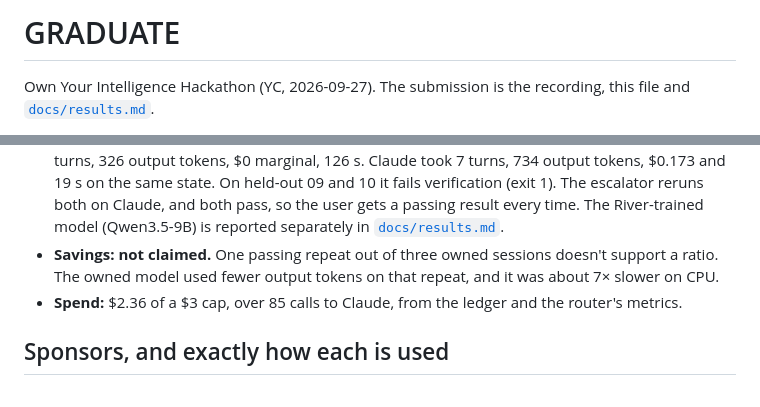
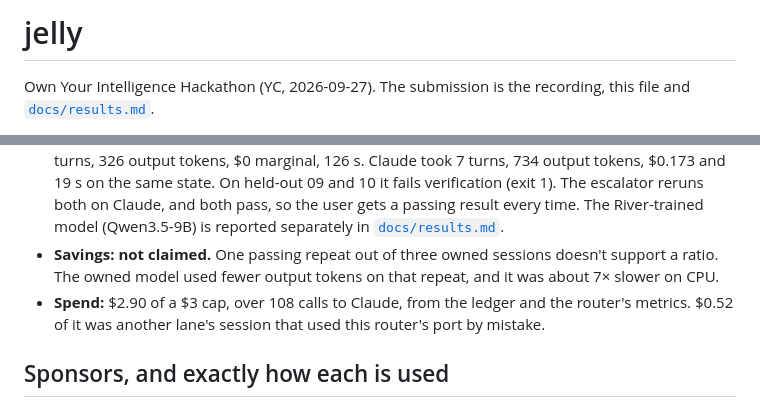
Before and after one commit to ayaangazali/jelly, a Markdown page: SUBMISSION.md, 2 parts joined by grey strips. Drawn GitHub-style.

```diff
--- a/SUBMISSION.md
+++ b/SUBMISSION.md
@@ -1,4 +1,4 @@
-# GRADUATE
+# jelly
 
 Own Your Intelligence Hackathon (YC, 2026-09-27). The submission is the recording, this file and [`docs/results.md`](docs/results.md).
 
@@ -25,7 +25,7 @@ Own Your Intelligence Hackathon (YC, 2026-09-27). The submission is the recordin
 - **The big model is real: Claude Haiku 4.5**, via Anthropic's OpenAI-compatible Chat Completions API (OpenAI had no credit). On broken states 01–08 it passed 8 of 8 real OpenCode sessions through the router: mean 7.1 turns, 710 output tokens, $0.176 and 18.3 s a session. That endpoint reports no cached tokens, so this baseline pays full price for input.
 - **Your model, retrained on those 8 real sessions (local CPU, Qwen2.5-Coder-0.5B LoRA, 1171 s): passes the repeat, fails both held-out states.** On repeat 07 it passes on its own: exit 0, 6 turns, 326 output tokens, $0 marginal, 126 s. Claude took 7 turns, 734 output tokens, $0.173 and 19 s on the same state. On held-out 09 and 10 it fails verification (exit 1). The escalator reruns both on Claude, and both pass, so the user gets a passing result every time. The River-trained model (Qwen3.5-9B) is reported separately in [`docs/results.md`](docs/results.md#river-the-owned-model-trained-and-served-on-river-qwen35-9b).
 - **Savings: not claimed.** One passing repeat out of three owned sessions doesn't support a ratio. The owned model used fewer output tokens on that repeat, and it was about 7× slower on CPU.
-- **Spend:** $2.36 of a $3 cap, over 85 calls to Claude, from the ledger and the router's metrics.
+- **Spend:** $2.90 of a $3 cap, over 108 calls to Claude, from the ledger and the router's metrics. $0.52 of it was another lane's session that used this router's port by mistake.
 
 ## Sponsors, and exactly how each is used
 
```
Also changed, not shown: docs/results.md (+5 -2 lines).
